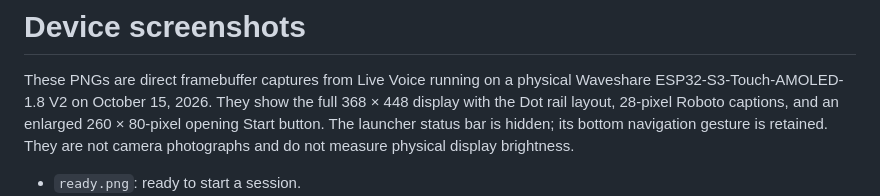
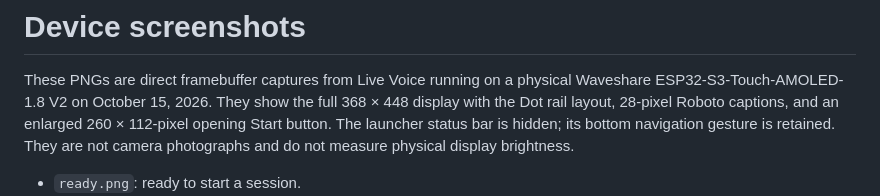
Before and after one commit to openai/openai-live-esp32, a Markdown page: docs/screenshots/README.md, the part around the change. GitHub-like rendering.

```diff
--- a/docs/screenshots/README.md
+++ b/docs/screenshots/README.md
@@ -3,7 +3,7 @@
 These PNGs are direct framebuffer captures from Live Voice running on a physical
 Waveshare ESP32-S3-Touch-AMOLED-1.8 V2 on October 15, 2026. They show the full
 368 × 448 display with the Dot rail layout, 28-pixel Roboto captions, and an
-enlarged 260 × 80-pixel opening Start button. The launcher status bar is hidden;
+enlarged 260 × 112-pixel opening Start button. The launcher status bar is hidden;
 its bottom navigation gesture is retained. They are not camera photographs and do not
 measure physical display brightness.
 
```
Also changed, not shown: examples/m5stack/README.md (+3 -2 lines), examples/waveshare/README.md (+3 -2 lines), docs/screenshots/ready.png, 2 other files.
